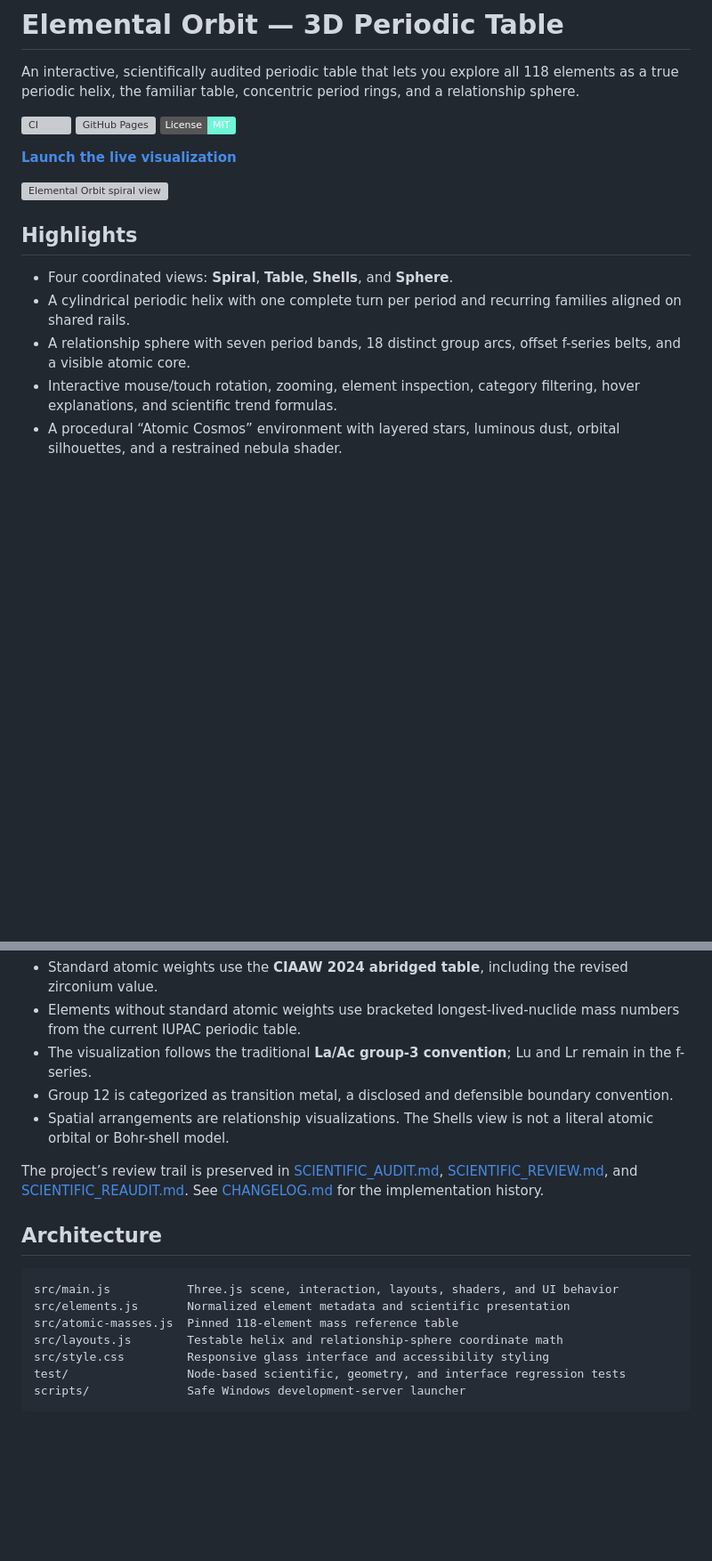
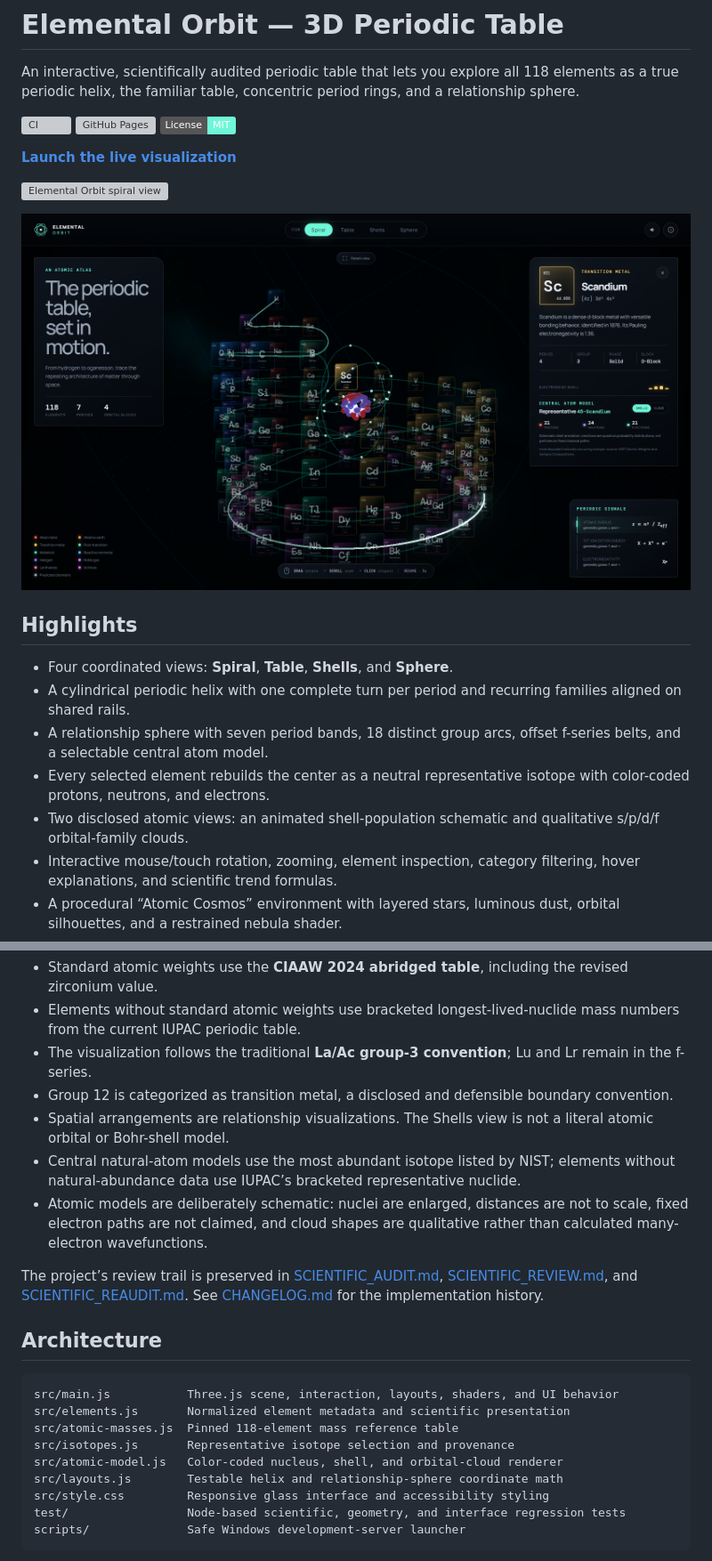
Before and after one commit to krakenunbound/elemental-orbit-3d, a Markdown page: README.md, 2 parts joined by grey strips. Shown at 89% size. Drawn GitHub-style; pictures changed too: docs/screenshots/atomic-model-view.png (added); badges without logos; blank space fills up the shorter version; grey boxes are pictures that could not be loaded.

Commit message:
Release 1.1.0 atomic models

```diff
--- a/README.md
+++ b/README.md
@@ -10,11 +10,15 @@ An interactive, scientifically audited periodic table that lets you explore all
 
 ![Elemental Orbit spiral view](docs/screenshots/spiral-view.png)
 
+![Selected Scandium atom with color-coded protons, neutrons, and electrons](docs/screenshots/atomic-model-view.png)
+
 ## Highlights
 
 - Four coordinated views: **Spiral**, **Table**, **Shells**, and **Sphere**.
 - A cylindrical periodic helix with one complete turn per period and recurring families aligned on shared rails.
-- A relationship sphere with seven period bands, 18 distinct group arcs, offset f-series belts, and a visible atomic core.
+- A relationship sphere with seven period bands, 18 distinct group arcs, offset f-series belts, and a selectable central atom model.
+- Every selected element rebuilds the center as a neutral representative isotope with color-coded protons, neutrons, and electrons.
+- Two disclosed atomic views: an animated shell-population schematic and qualitative s/p/d/f orbital-family clouds.
 - Interactive mouse/touch rotation, zooming, element inspection, category filtering, hover explanations, and scientific trend formulas.
 - A procedural “Atomic Cosmos” environment with layered stars, luminous dust, orbital silhouettes, and a restrained nebula shader.
 - Automatic rotation resumes five seconds after intentional interaction ends; ordinary mouse movement does not reset the timer.
@@ -104,6 +110,8 @@ npm run build
 - The visualization follows the traditional **La/Ac group-3 convention**; Lu and Lr remain in the f-series.
 - Group 12 is categorized as transition metal, a disclosed and defensible boundary convention.
 - Spatial arrangements are relationship visualizations. The Shells view is not a literal atomic orbital or Bohr-shell model.
+- Central natural-atom models use the most abundant isotope listed by NIST; elements without natural-abundance data use IUPAC’s bracketed representative nuclide.
+- Atomic models are deliberately schematic: nuclei are enlarged, distances are not to scale, fixed electron paths are not claimed, and cloud shapes are qualitative rather than calculated many-electron wavefunctions.
 
 The project’s review trail is preserved in [SCIENTIFIC_AUDIT.md](SCIENTIFIC_AUDIT.md), [SCIENTIFIC_REVIEW.md](SCIENTIFIC_REVIEW.md), and [SCIENTIFIC_REAUDIT.md](SCIENTIFIC_REAUDIT.md). See [CHANGELOG.md](CHANGELOG.md) for the implementation history.
 
@@ -113,6 +121,8 @@ The project’s review trail is preserved in [SCIENTIFIC_AUDIT.md](SCIENTIFIC_AU
 src/main.js           Three.js scene, interaction, layouts, shaders, and UI behavior
 src/elements.js       Normalized element metadata and scientific presentation
 src/atomic-masses.js  Pinned 118-element mass reference table
+src/isotopes.js       Representative isotope selection and provenance
+src/atomic-model.js   Color-coded nucleus, shell, and orbital-cloud renderer
 src/layouts.js        Testable helix and relationship-sphere coordinate math
 src/style.css         Responsive glass interface and accessibility styling
 test/                 Node-based scientific, geometry, and interface regression tests
```
Also changed, not shown: other parts of README.md (+2 -0 lines), CHANGELOG.md (+15 -0 lines), 13 other files.
